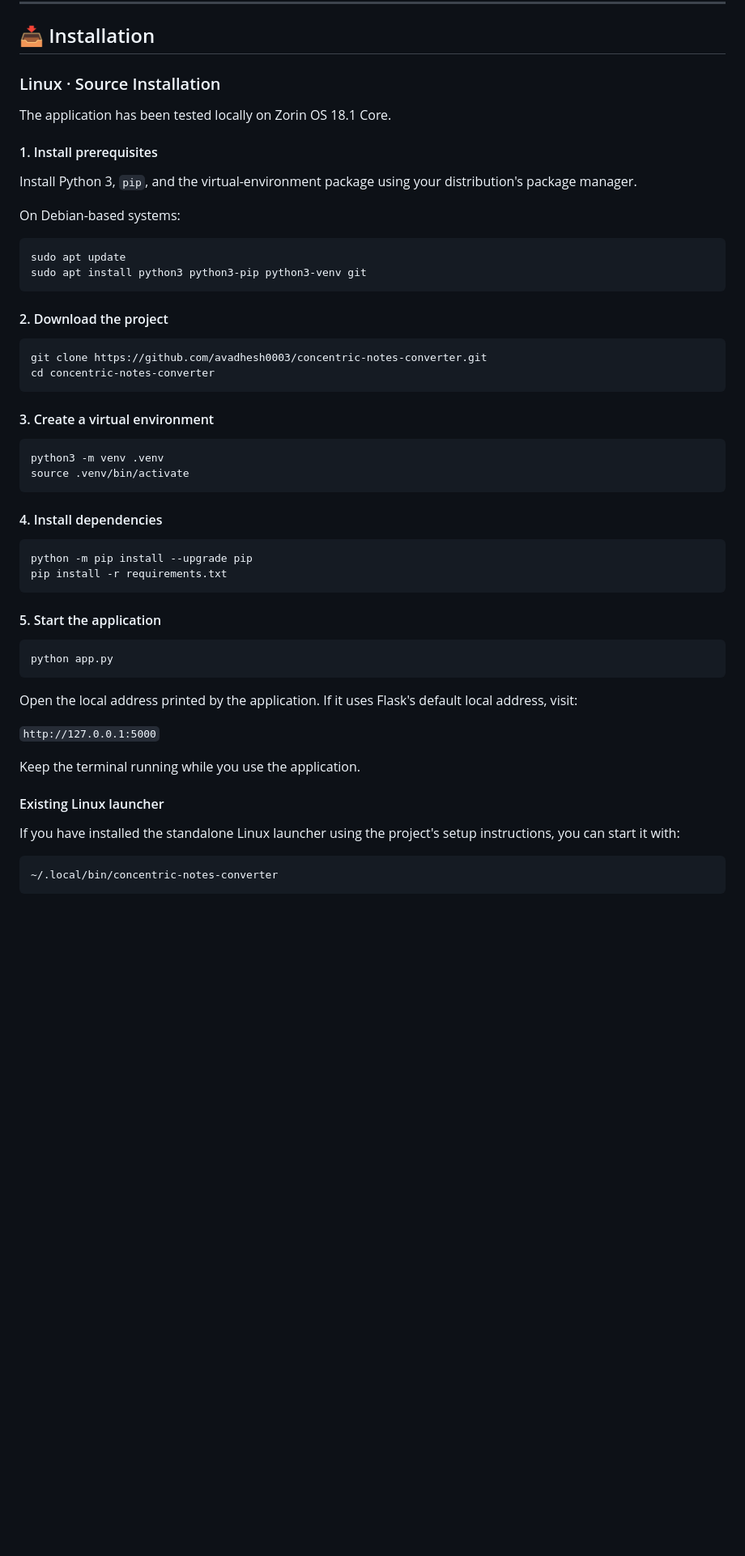
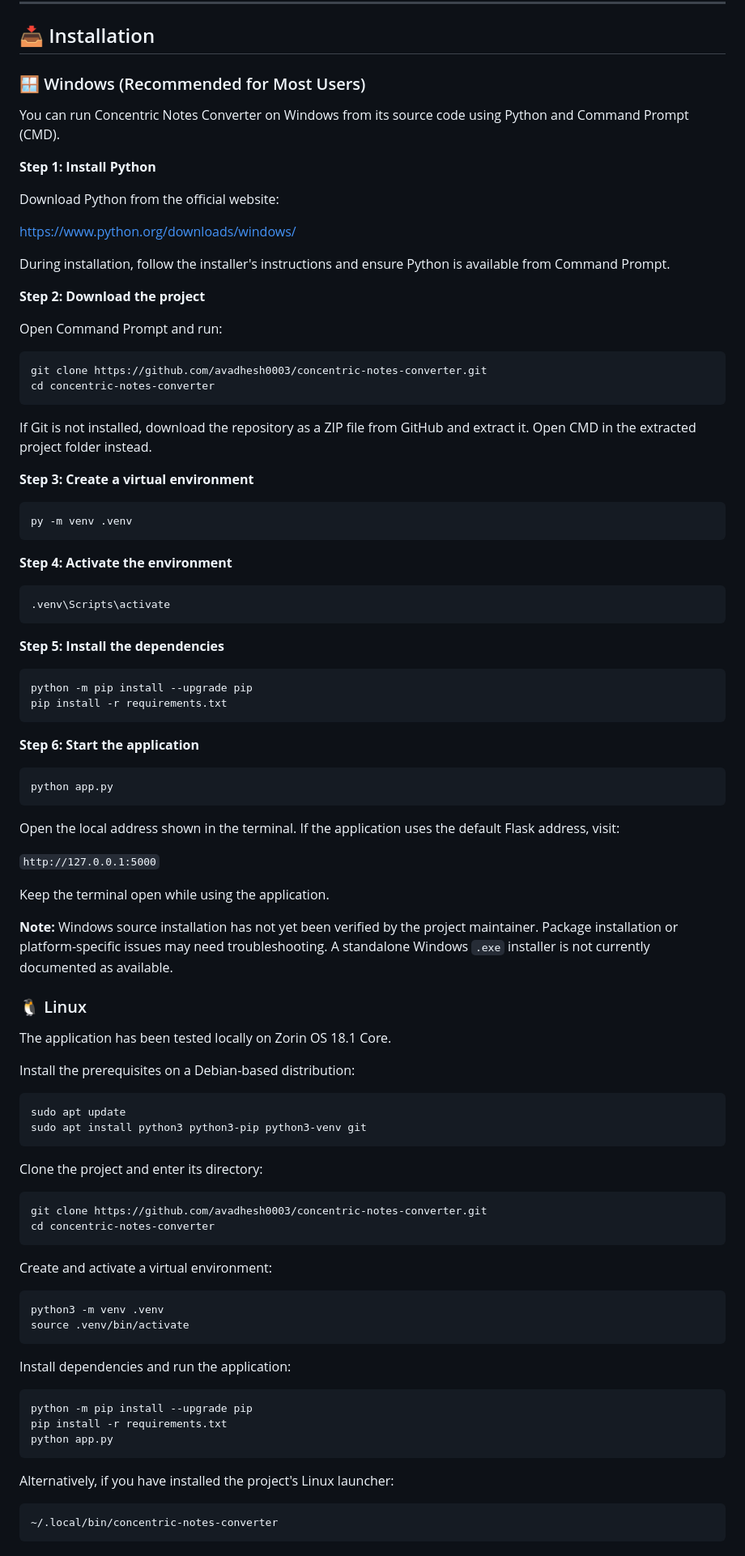
Before and after one commit to avadhesh0003/concentric-notes-converter, a Markdown page: README.md, the part around one of its changes. Shown at 81% size. Rendered like a GitHub page; blank space fills up the shorter version.

````diff
--- a/README.md
+++ b/README.md
@@ -190,57 +190,96 @@ Concentric Notes Converter uses the following technologies:
 
 ## 📥 Installation
 
-### Linux · Source Installation
+### 🪟 Windows (Recommended for Most Users)
+
+You can run Concentric Notes Converter on Windows from its source code using Python and Command Prompt (CMD).
+
+**Step 1: Install Python**
+
+Download Python from the official website:
+
+https://www.python.org/downloads/windows/
+
+During installation, follow the installer's instructions and ensure Python is available from Command Prompt.
+
+**Step 2: Download the project**
+
+Open Command Prompt and run:
+
+```bat
+git clone https://github.com/avadhesh0003/concentric-notes-converter.git
+cd concentric-notes-converter
+```
+
+If Git is not installed, download the repository as a ZIP file from GitHub and extract it. Open CMD in the extracted project folder instead.
+
+**Step 3: Create a virtual environment**
+
+```bat
+py -m venv .venv
+```
+
+**Step 4: Activate the environment**
+
+```bat
+.venv\Scripts\activate
+```
+
+**Step 5: Install the dependencies**
+
+```bat
+python -m pip install --upgrade pip
+pip install -r requirements.txt
+```
+
+**Step 6: Start the application**
+
+```bat
+python app.py
+```
+
+Open the local address shown in the terminal. If the application uses the default Flask address, visit:
+
+`http://127.0.0.1:5000`
+
+Keep the terminal open while using the application.
+
+**Note:** Windows source installation has not yet been verified by the project maintainer. Package installation or platform-specific issues may need troubleshooting. A standalone Windows `.exe` installer is not currently documented as available.
+
+### 🐧 Linux
 
 The application has been tested locally on Zorin OS 18.1 Core.
 
-#### 1. Install prerequisites
-
-Install Python 3, `pip`, and the virtual-environment package using your distribution's package manager.
-
-On Debian-based systems:
+Install the prerequisites on a Debian-based distribution:
 
 ```bash
 sudo apt update
 sudo apt install python3 python3-pip python3-venv git
 ```
 
-#### 2. Download the project
+Clone the project and enter its directory:
 
 ```bash
 git clone https://github.com/avadhesh0003/concentric-notes-converter.git
 cd concentric-notes-converter
 ```
 
-#### 3. Create a virtual environment
+Create and activate a virtual environment:
 
 ```bash
 python3 -m venv .venv
 source .venv/bin/activate
 ```
 
-#### 4. Install dependencies
+Install dependencies and run the application:
 
 ```bash
 python -m pip install --upgrade pip
 pip install -r requirements.txt
-```
-
-#### 5. Start the application
-
-```bash
 python app.py
 ```
 
-Open the local address printed by the application. If it uses Flask's default local address, visit:
-
-`http://127.0.0.1:5000`
-
-Keep the terminal running while you use the application.
-
-#### Existing Linux launcher
-
-If you have installed the standalone Linux launcher using the project's setup instructions, you can start it with:
+Alternatively, if you have installed the project's Linux launcher:
 
 ```bash
 ~/.local/bin/concentric-notes-converter
````
Also changed, not shown: other parts of README.md (+2 -6 lines).
